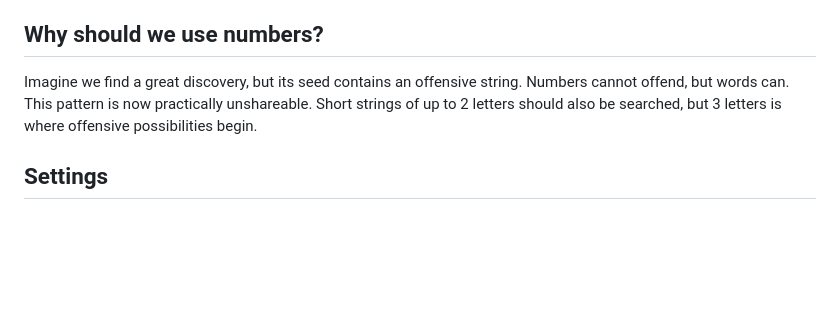
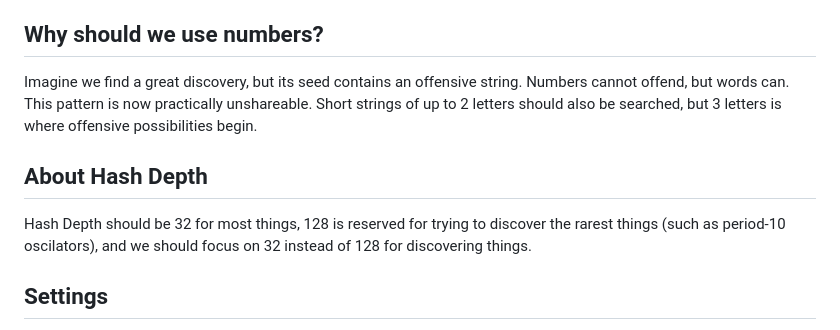
Before and after one commit to tommyaweosme/hash-random-emergence, a Markdown page: README.md, the part around the change. GitHub-like rendering; blank space fills up the shorter version.

```diff
--- a/README.md
+++ b/README.md
@@ -2,6 +2,8 @@
 This is the "sister version" to mulberry32 emergence. The differences are the random algorithm, and that seeds can now be letters (but it is preferable to still use numbers). This one feels like it should be explored more, but the mulberry32 one is the original and will likely be explored more.
 ## Why should we use numbers?
 Imagine we find a great discovery, but its seed contains an offensive string. Numbers cannot offend, but words can. This pattern is now practically unshareable. Short strings of up to 2 letters should also be searched, but 3 letters is where offensive possibilities begin.
+## About Hash Depth
+Hash Depth should be 32 for most things, 128 is reserved for trying to discover the rarest things (such as period-10 oscilators), and we should focus on 32 instead of 128 for discovering things.
 ## Settings
 States determine how many states there are, and seeds determine what ruleset you get. This is represented by "t|e" where t is the number of states and e is the seed.
 ## Pattern names
```
